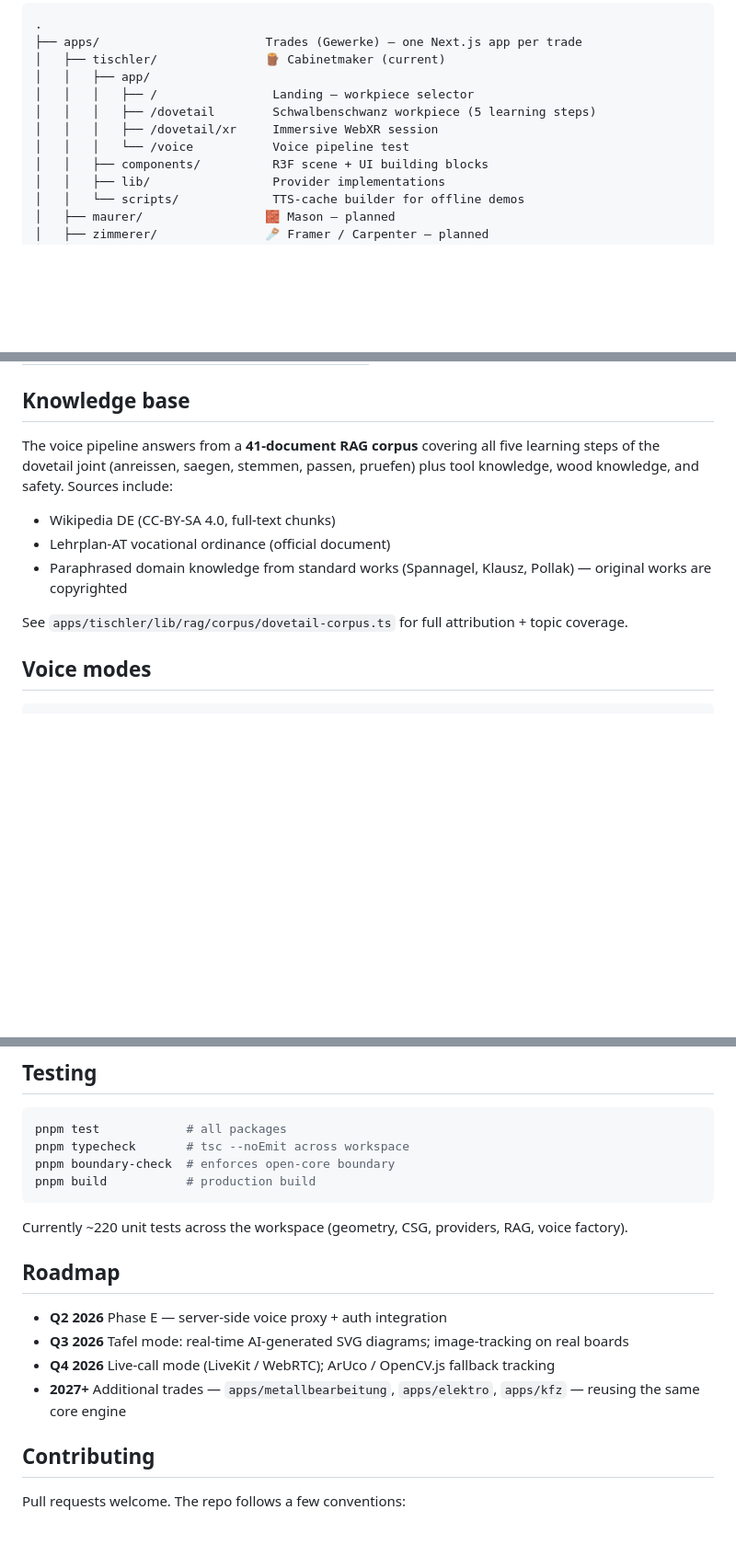
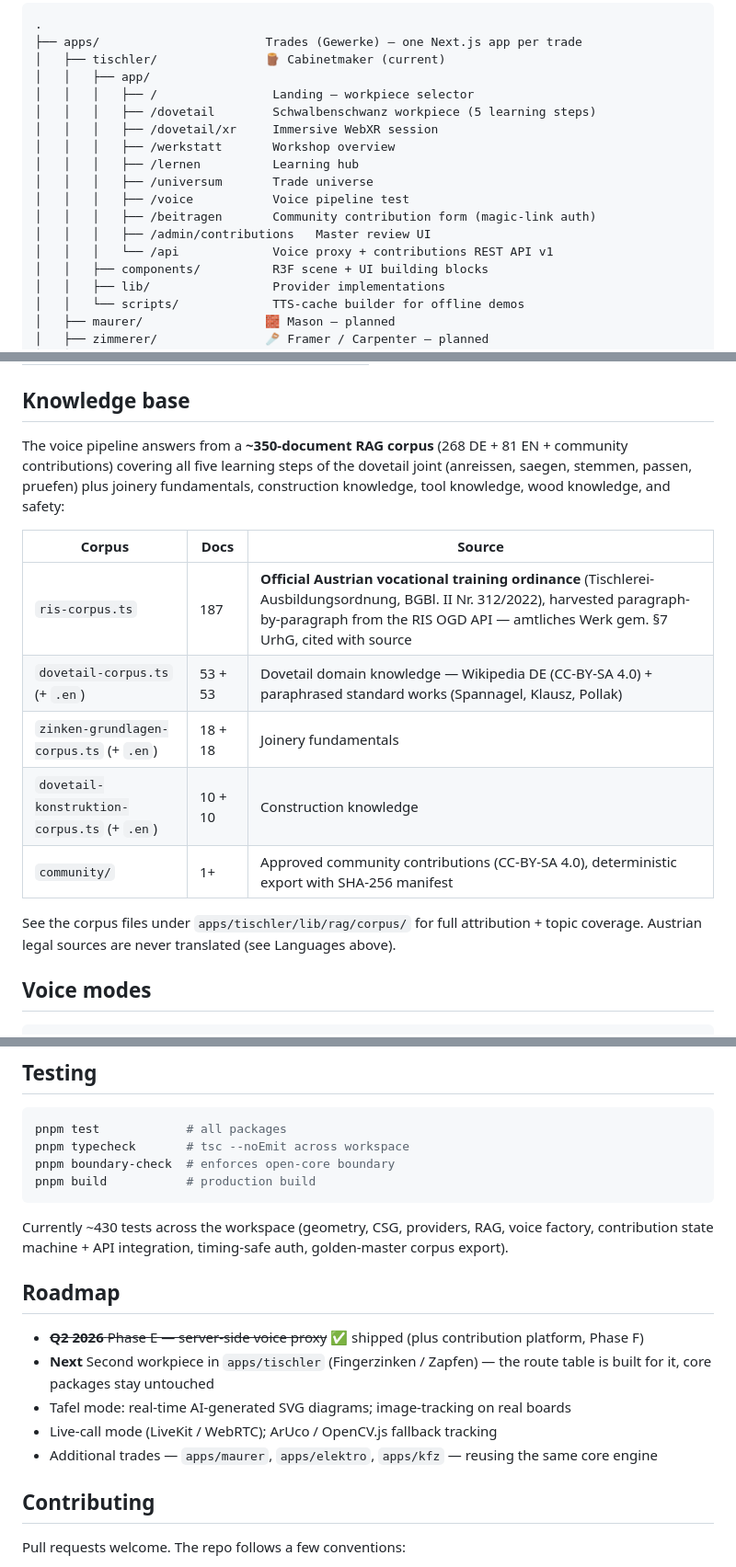
Before and after one commit to Bernhard-Reiter/craft-codex, a Markdown page: README.md, 3 parts joined by grey strips. Shown at 92% size. Rendered like a GitHub page; blank space fills up the shorter version.

Commit message:
docs(readme): sync README with actual state — corpus 41→~350 docs, Phase E/F shipped, 432 tests
The README undersold the project by a factor of 6 on the corpus
(claimed 41 docs; actual: 268 DE incl. 187 official RIS ordinance
paragraphs + 81 EN + community export) and listed Phase E as planned
although the /api/voice/{stt,tts,answer,health} routes are built and
tested. Also adds the July contribution platform (Phase F), the real
route table, and the updated roadmap.

All numbers measured against the working tree, not estimated.

Co-Authored-By: Claude Fable 5 <noreply@anthropic.com>

````diff
--- a/README.md
+++ b/README.md
@@ -38,7 +38,13 @@ The repo is organised by **Gewerk** (trade). Each trade ships as its own app sha
 │   │   │   ├── /                Landing — workpiece selector
 │   │   │   ├── /dovetail        Schwalbenschwanz workpiece (5 learning steps)
 │   │   │   ├── /dovetail/xr     Immersive WebXR session
-│   │   │   └── /voice           Voice pipeline test
+│   │   │   ├── /werkstatt       Workshop overview
+│   │   │   ├── /lernen          Learning hub
+│   │   │   ├── /universum       Trade universe
+│   │   │   ├── /voice           Voice pipeline test
+│   │   │   ├── /beitragen       Community contribution form (magic-link auth)
+│   │   │   ├── /admin/contributions   Master review UI
+│   │   │   └── /api             Voice proxy + contributions REST API v1
 │   │   ├── components/          R3F scene + UI building blocks
 │   │   ├── lib/                 Provider implementations
 │   │   └── scripts/             TTS-cache builder for offline demos
@@ -108,13 +116,17 @@ Override per environment: `PORT=3200 pnpm --filter @craft-codex/tischler dev`.
 
 ## Knowledge base
 
-The voice pipeline answers from a **41-document RAG corpus** covering all five learning steps of the dovetail joint (anreissen, saegen, stemmen, passen, pruefen) plus tool knowledge, wood knowledge, and safety. Sources include:
+The voice pipeline answers from a **~350-document RAG corpus** (268 DE + 81 EN + community contributions) covering all five learning steps of the dovetail joint (anreissen, saegen, stemmen, passen, pruefen) plus joinery fundamentals, construction knowledge, tool knowledge, wood knowledge, and safety:
 
-- Wikipedia DE (CC-BY-SA 4.0, full-text chunks)
-- Lehrplan-AT vocational ordinance (official document)
-- Paraphrased domain knowledge from standard works (Spannagel, Klausz, Pollak) — original works are copyrighted
+| Corpus | Docs | Source |
+|---|---|---|
+| `ris-corpus.ts` | 187 | **Official Austrian vocational training ordinance** (Tischlerei-Ausbildungsordnung, BGBl. II Nr. 312/2022), harvested paragraph-by-paragraph from the RIS OGD API — amtliches Werk gem. §7 UrhG, cited with source |
+| `dovetail-corpus.ts` (+ `.en`) | 53 + 53 | Dovetail domain knowledge — Wikipedia DE (CC-BY-SA 4.0) + paraphrased standard works (Spannagel, Klausz, Pollak) |
+| `zinken-grundlagen-corpus.ts` (+ `.en`) | 18 + 18 | Joinery fundamentals |
+| `dovetail-konstruktion-corpus.ts` (+ `.en`) | 10 + 10 | Construction knowledge |
+| `community/` | 1+ | Approved community contributions (CC-BY-SA 4.0), deterministic export with SHA-256 manifest |
 
-See `apps/tischler/lib/rag/corpus/dovetail-corpus.ts` for full attribution + topic coverage.
+See the corpus files under `apps/tischler/lib/rag/corpus/` for full attribution + topic coverage. Austrian legal sources are never translated (see Languages above).
 
 ## Voice modes
 
@@ -163,14 +175,15 @@ pnpm boundary-check  # enforces open-core boundary
 pnpm build           # production build
 ```
 
-Currently ~220 unit tests across the workspace (geometry, CSG, providers, RAG, voice factory).
+Currently ~430 tests across the workspace (geometry, CSG, providers, RAG, voice factory, contribution state machine + API integration, timing-safe auth, golden-master corpus export).
 
 ## Roadmap
 
-- **Q2 2026** Phase E — server-side voice proxy + auth integration
-- **Q3 2026** Tafel mode: real-time AI-generated SVG diagrams; image-tracking on real boards
-- **Q4 2026** Live-call mode (LiveKit / WebRTC); ArUco / OpenCV.js fallback tracking
-- **2027+** Additional trades — `apps/metallbearbeitung`, `apps/elektro`, `apps/kfz` — reusing the same core engine
+- ~~**Q2 2026** Phase E — server-side voice proxy~~ ✅ shipped (plus contribution platform, Phase F)
+- **Next** Second workpiece in `apps/tischler` (Fingerzinken / Zapfen) — the route table is built for it, core packages stay untouched
+- Tafel mode: real-time AI-generated SVG diagrams; image-tracking on real boards
+- Live-call mode (LiveKit / WebRTC); ArUco / OpenCV.js fallback tracking
+- Additional trades — `apps/maurer`, `apps/elektro`, `apps/kfz` — reusing the same core engine
 
 ## Contributing
 
````
Also changed, not shown: other parts of README.md (+5 -3 lines).
